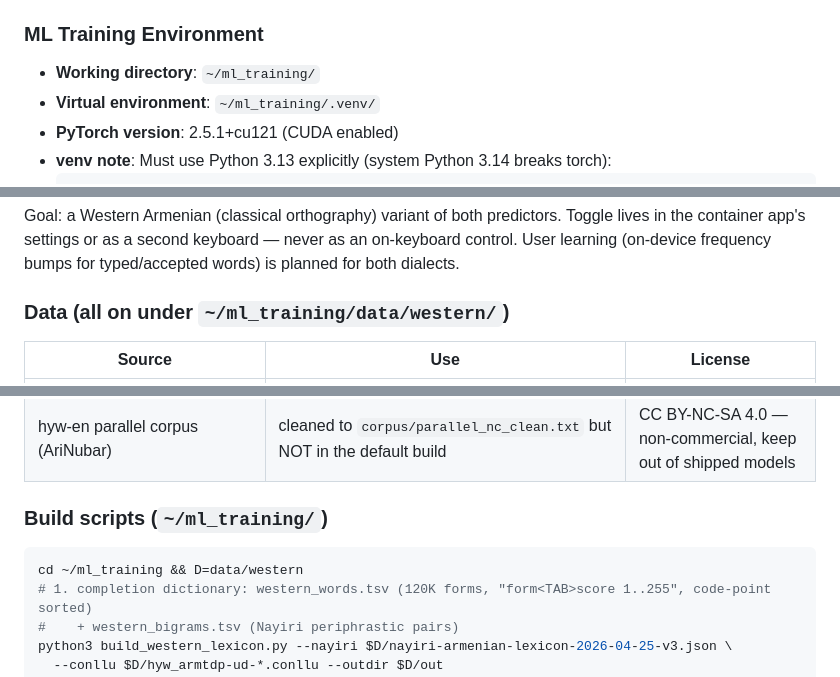
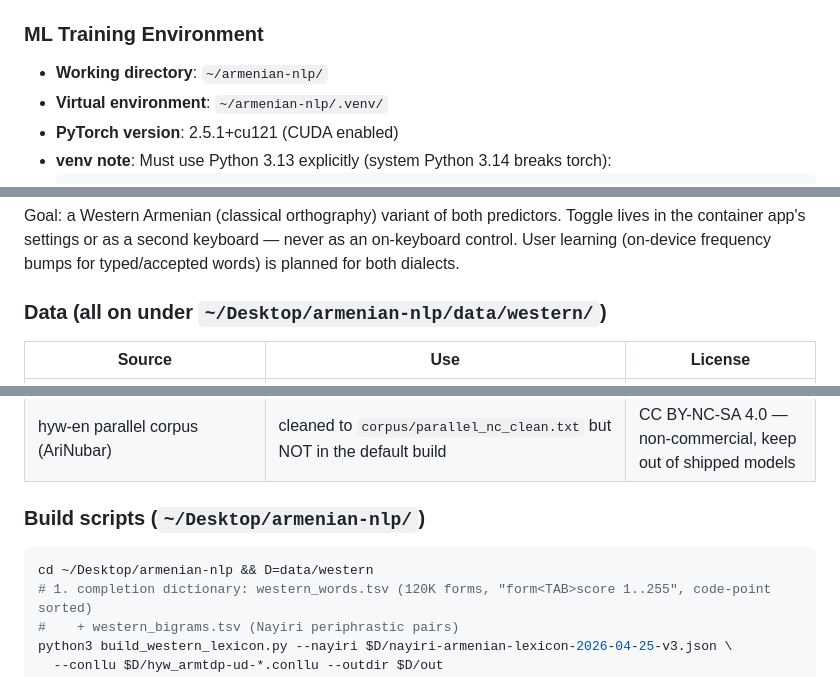
Before and after one commit to analystaio/ios-armenian-keyboard, a Markdown page: CLAUDE.md, 3 parts joined by grey strips. Drawn GitHub-style.

Commit message:
Point <training-host> ML paths at ~/Desktop/armenian-nlp
The training directory moved from ~/ml_training so its name says what
it is. Repo-relative ml_training/ references (the Mac clone's gitignored
Eastern scripts) are unchanged.

Co-Authored-By: Claude Fable 5.1 <noreply@anthropic.com>

````diff
--- a/CLAUDE.md
+++ b/CLAUDE.md
@@ -19,8 +19,8 @@ The user has an Arch Linux machine with an NVIDIA RTX 3060 (12GB VRAM) for train
 
 ### ML Training Environment
 
-- **Working directory**: `~/ml_training/`
-- **Virtual environment**: `~/ml_training/.venv/`
+- **Working directory**: `~/armenian-nlp/`
+- **Virtual environment**: `~/armenian-nlp/.venv/`
 - **PyTorch version**: 2.5.1+cu121 (CUDA enabled)
 - **venv note**: Must use Python 3.13 explicitly (system Python 3.14 breaks torch):
   ```bash
@@ -125,7 +125,7 @@ Goal: a Western Armenian (classical orthography) variant of both predictors. Tog
 container app's settings or as a second keyboard — never as an on-keyboard control. User learning
 (on-device frequency bumps for typed/accepted words) is planned for both dialects.
 
-### Data (all on <training-host> under `~/ml_training/data/western/`)
+### Data (all on <training-host> under `~/Desktop/armenian-nlp/data/western/`)
 
 | Source | Use | License |
 |---|---|---|
@@ -134,10 +134,10 @@ container app's settings or as a second keyboard — never as an on-keyboard con
 | Western Armenian Wikipedia dump (hywwiki) | 3.7M cleaned words; n-gram corpus | CC BY-SA 4.0 |
 | hyw-en parallel corpus (AriNubar) | cleaned to `corpus/parallel_nc_clean.txt` but NOT in the default build | CC BY-NC-SA 4.0 — non-commercial, keep out of shipped models |
 
-### Build scripts (`~/ml_training/`)
+### Build scripts (`~/Desktop/armenian-nlp/`)
 
 ```bash
-cd ~/ml_training && D=data/western
+cd ~/Desktop/armenian-nlp && D=data/western
 # 1. completion dictionary: western_words.tsv (120K forms, "form<TAB>score 1..255", code-point sorted)
 #    + western_bigrams.tsv (Nayiri periphrastic pairs)
 python3 build_western_lexicon.py --nayiri $D/nayiri-armenian-lexicon-2026-04-25-v3.json \
````
